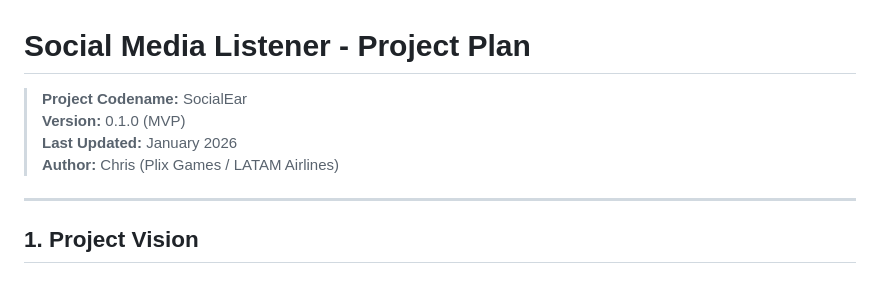
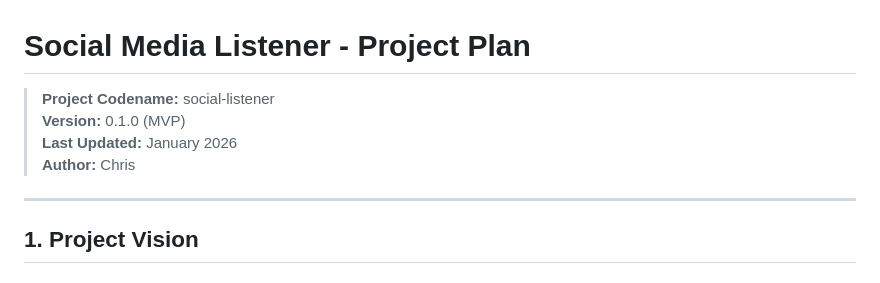
Before and after one commit to chris-redfield/social-listener, a Markdown page: PLAN.md, the part around the change. GitHub-like rendering.

Commit message:
refine plan

```diff
--- a/PLAN.md
+++ b/PLAN.md
@@ -1,9 +1,9 @@
 # Social Media Listener - Project Plan
 
-> **Project Codename:** SocialEar
+> **Project Codename:** social-listener
 > **Version:** 0.1.0 (MVP)
 > **Last Updated:** January 2026
-> **Author:** Chris (Plix Games / LATAM Airlines)
+> **Author:** Chris
 
 ---
 
```
